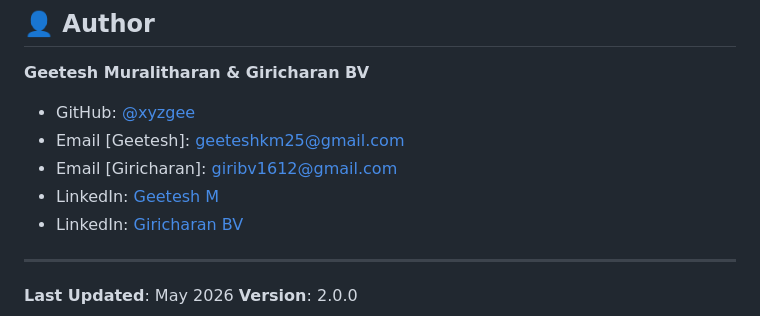
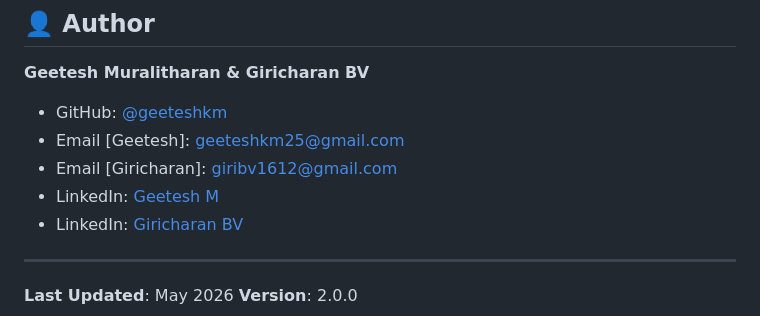
Before and after one commit to geeteshkm/land-registry-system, a Markdown page: README.md, the part around one of its changes. Drawn GitHub-style.

Commit message:
Update author information in README.md

```diff
--- a/README.md
+++ b/README.md
@@ -453,6 +453,6 @@ MIT License - Feel free to use this project for educational and personal purpose
 ## 👤 Author
 
 **Geetesh Muralitharan & Giricharan BV**
-- GitHub: [@xyzgee](https://github.com/xyzgee)
+- GitHub: [@geeteshkm](https://github.com/geeteshkm)
 - Email [Geetesh]: geeteshkm25@gmail.com
 - Email [Giricharan]: giribv1612@gmail.com
```
Also changed, not shown: other parts of README.md (+1 -1 lines).
